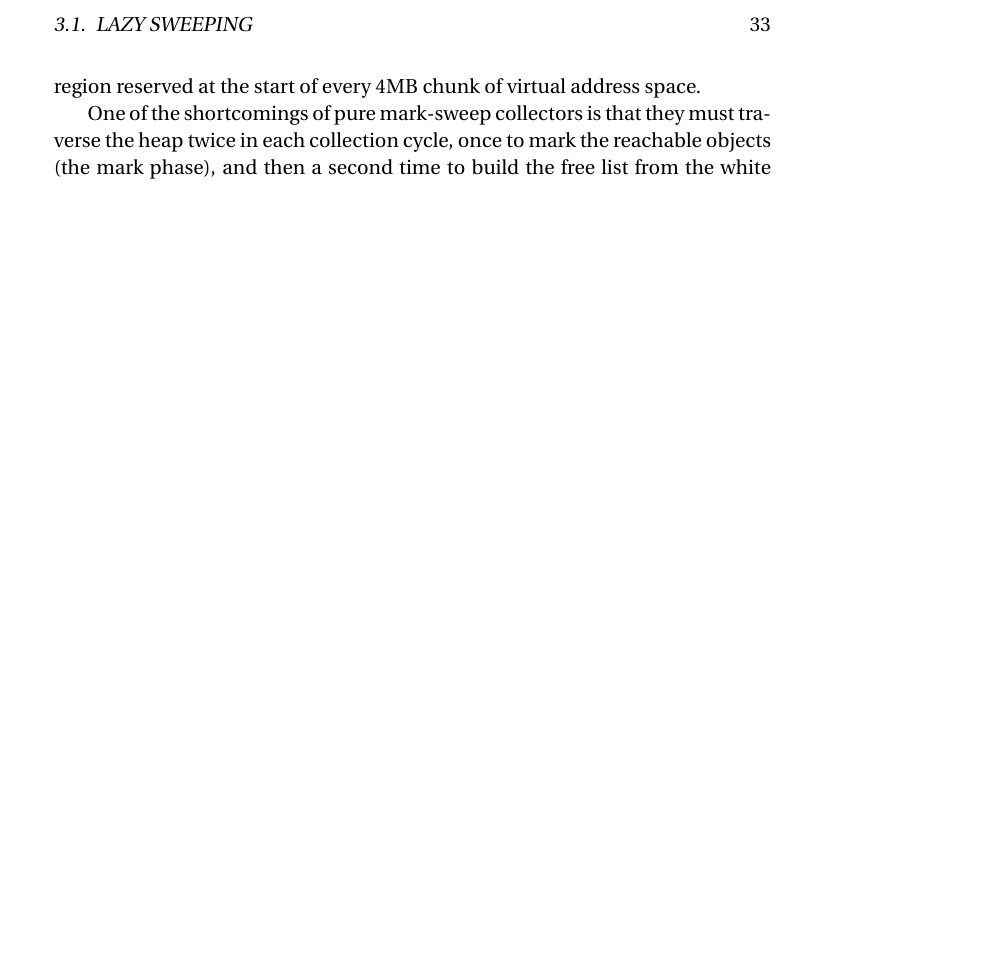
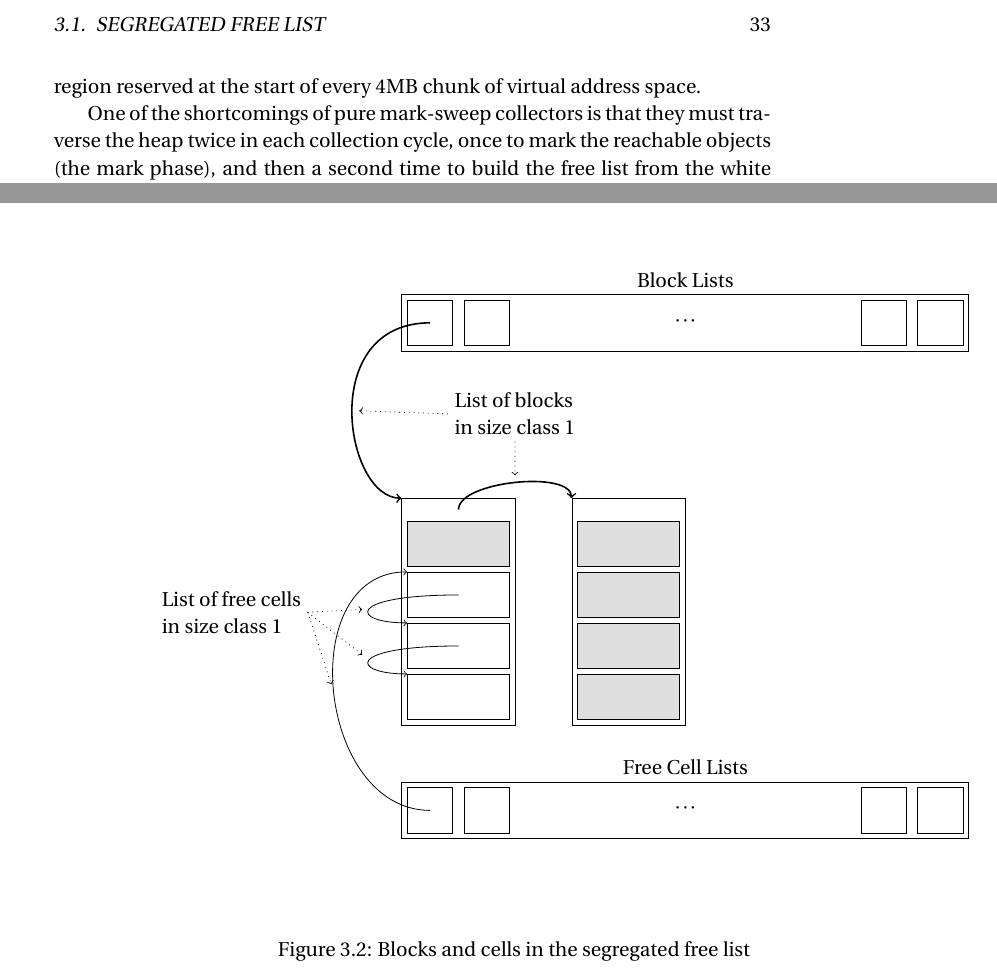
Before and after one commit to robingarner/mmtk-guide, a LaTeX book (mmtk.tex, which reads diagrams/free-list.tex): part of page 33 of 54 before the commit and two parts of pages 33 and 34 of 54 after it, the two joined at a grey line, cut at the place of the change, the shorter picture padded with empty space. Compiled offline with pdfLaTeX; a LaTeX package or settings file that is missing is left out.

Commit message:
Progress the diagram of a segregated free list

```diff
--- /dev/null
+++ b/diagrams/free-list.tex
@@ -0,0 +1,96 @@
+
+\begin{tikzpicture}
+
+
+
+\newcommand*{\heads}[1]{
+\draw (0,0) node [draw,shape=rectangle,minimum width=10cm,minimum height=1cm,
+                      anchor=south west]
+            (#1) {$\cdots$};
+
+ \draw (0.1,0.1) node [draw,shape=rectangle,minimum width=8mm,minimum
+height=8mm, anchor=south west] (#1-1) {};
+\draw (1.1,0.1) node [draw,shape=rectangle,minimum width=8mm,minimum height=8mm,
+                      anchor=south west] {};
+
+\draw (8.1,0.1) node [draw,shape=rectangle,minimum width=8mm,minimum height=8mm,
+                      anchor=south west] {};
+\draw (9.1,0.1) node [draw,shape=rectangle,minimum width=8mm,minimum height=8mm,
+                      anchor=south west] {};
+}
+
+\tikzstyle {block}=[draw,shape=rectangle,
+     minimum width=20mm,minimum height=40mm, anchor=south west];
+
+\tikzstyle {cell}=[draw,shape=rectangle,
+     minimum width=18mm,minimum height=8mm, anchor=south west];
+
+\tikzstyle {object}=[cell, fill=gray!25];
+
+
+\begin{scope}[yshift=9.6cm]
+\heads{bps}
+\draw (bps.north) node [above] {Block Lists};
+\end{scope}
+\begin{scope}[yshift=1cm]
+\heads{cps}
+\draw (cps.north) node [above] {Free Cell Lists};
+\end{scope}
+
+
+
+\begin{scope}[yshift=3cm]
+%\draw (0,0)  -- ++(0,4) -- ++(2,0) -- ++(0,-4) -- ++(-2,0);
+\draw (0,0) node [block] (b1) {};
+\draw (0.1,0.1) node [cell] (o14) {};
+\draw (0.1,1.0) node [cell] (o13) {};
+\draw (0.1,1.9) node [cell] (o12) {};
+\draw (0.1,2.8) node [object] (o11) {};
+\end{scope}
+
+\begin{scope}[yshift=3cm, xshift=3cm]
+%\draw (0,0)  -- ++(0,4) -- ++(2,0) -- ++(0,-4) -- ++(-2,0);
+\draw (0,0) node [block] (b2) {};
+\draw (0.1,0.1) node [object] (o24) {};
+\draw (0.1,1.0) node [object] (o23) {};
+\draw (0.1,1.9) node [object] (o22) {};
+\draw (0.1,2.8) node [object] (o21) {};
+\end{scope}
+
+% List of blocks
+\draw [->,thick] (bps-1.center) .. controls +(left:2cm) and +(left:1cm) ..
+           node (bp1) {}
+           (b1.north west);
+
+\draw [->,thick] (b1.north)+(0,-2mm) .. controls +(up:5mm) and +(up:5mm) ..
+           node (bp2) {}
+           (b2.north west);
+
+% List of cells
+\draw [->] (cps-1.center) .. controls +(left:2cm) and +(left:2cm) ..
+           node (cp1) {}
+           (o12.north west);
+
+\draw [->] (o12.center) .. controls +(left:2cm) and +(left:1cm) ..
+           node (cp2) {}
+           (o13.north west);
+
+\draw [->] (o13.center) .. controls +(left:2cm) and +(left:1cm) ..
+           node (cp3) {}
+           (o14.north west);
+
+% Labels of free list pointers
+\draw (-3,5) node [minimum width=20mm,align=left] (fltext)
+  { List of free cells\\in size class 1 };
+
+\draw [->,dotted] (fltext.east) -- (cp1);
+\draw [->,dotted] (fltext.east) -- (cp2);
+\draw [->,dotted] (fltext.east) -- (cp3);
+
+% Labels of block list pointers
+\draw (2,8.5) node [minimum width=20mm,align=left] (bltext)
+  { List of blocks\\in size class 1 };
+
+\draw [->,dotted] (bltext.west) -- (bp1);
+\draw [->,dotted] (bltext) -- (bp2);
+\end{tikzpicture}
```
Also changed, not shown: gc-in-mmtk.tex (+5 -1 lines), mark-sweep.tex (+7 -3 lines), ms-class-dia.tex (+0 -5 lines), 2 other files.
